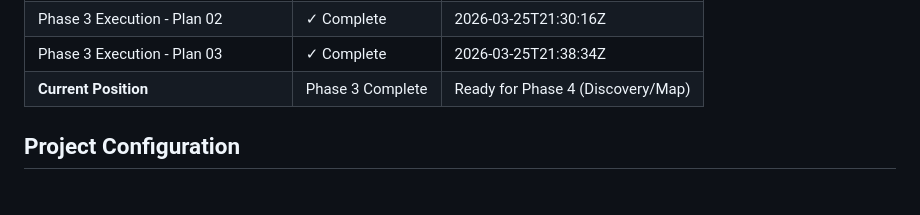
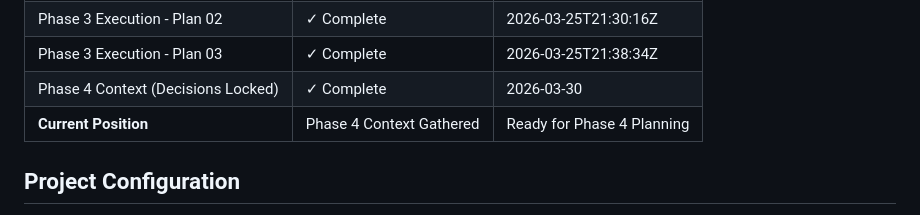
Before and after one commit to gettyreal/ReuseIT, a Markdown page: .planning/STATE.md, the part around the change. Rendered like a GitHub page.

Commit message:
docs(state): record phase 4 context gathering session

```diff
--- a/.planning/STATE.md
+++ b/.planning/STATE.md
@@ -19,7 +19,8 @@
 | Phase 3 Execution - Plan 01 | ✓ Complete | 2026-03-25T21:34:35Z |
 | Phase 3 Execution - Plan 02 | ✓ Complete | 2026-03-25T21:30:16Z |
 | Phase 3 Execution - Plan 03 | ✓ Complete | 2026-03-25T21:38:34Z |
-| **Current Position** | Phase 3 Complete | Ready for Phase 4 (Discovery/Map) |
+| Phase 4 Context (Decisions Locked) | ✓ Complete | 2026-03-30 |
+| **Current Position** | Phase 4 Context Gathered | Ready for Phase 4 Planning |
 
 ## Project Configuration
 
```
